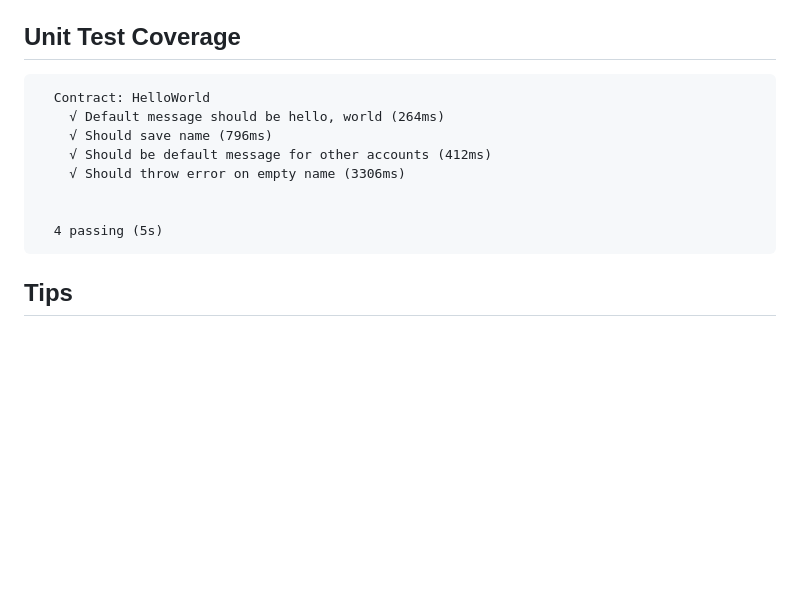
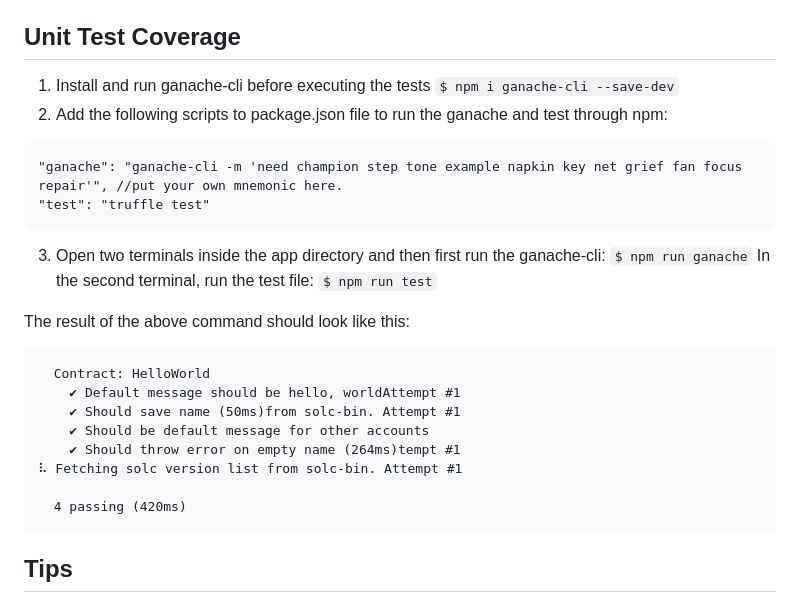
Before and after one commit to ZiyuanStar/Nodejs-Dapps-Demo, a Markdown page: README.md, the part around the change. Rendered like a GitHub page; blank space fills up the shorter version.

````diff
--- a/README.md
+++ b/README.md
@@ -132,15 +132,27 @@ HelloWorld.
 
 ## Unit Test Coverage
 
+1. Install and run ganache-cli before executing the tests ```$ npm i ganache-cli --save-dev```
+2. Add the following scripts to package.json file to run the ganache and test through npm:
+```
+"ganache": "ganache-cli -m 'need champion step tone example napkin key net grief fan focus repair'", //put your own mnemonic here.
+"test": "truffle test"
+```
+3. Open two terminals inside the app directory and then first run the ganache-cli:
+```$ npm run ganache```
+In the second terminal, run the test file:
+```$ npm run test```
+
+The result of the above command should look like this:
 ```
   Contract: HelloWorld
-    √ Default message should be hello, world (264ms)
-    √ Should save name (796ms)
-    √ Should be default message for other accounts (412ms)
-    √ Should throw error on empty name (3306ms)
+    ✔ Default message should be hello, worldAttempt #1
+    ✔ Should save name (50ms)from solc-bin. Attempt #1
+    ✔ Should be default message for other accounts
+    ✔ Should throw error on empty name (264ms)tempt #1
+⠧ Fetching solc version list from solc-bin. Attempt #1
 
-
-  4 passing (5s)
+  4 passing (420ms)
 ```
 
 ## Tips
````
